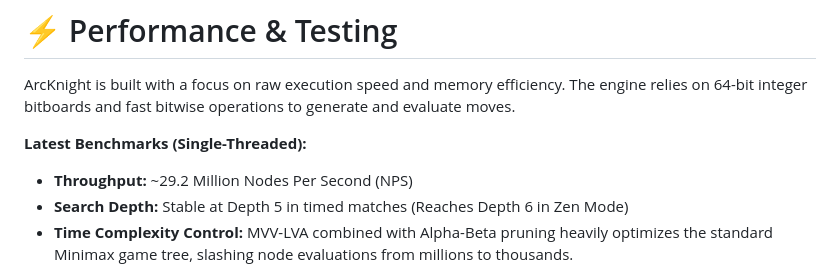
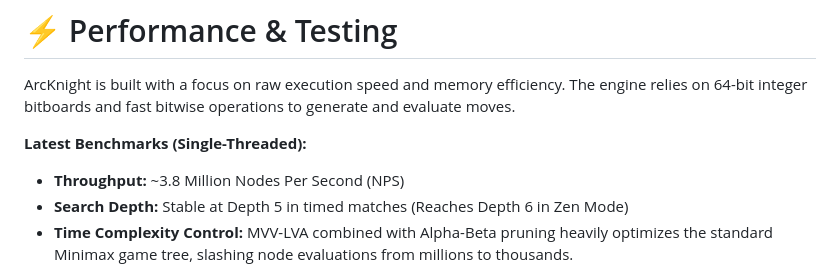
Before and after one commit to ShauryaSingh001/ArcKnight, a Markdown page: readme.md, the part around the change. Drawn GitHub-style.

Commit message:
docs: Correct NPS benchmark metrics based on latest gtest output

```diff
--- a/readme.md
+++ b/readme.md
@@ -34,7 +34,7 @@ The goal of this project was not just to build a playable chess game, but to exp
 ArcKnight is built with a focus on raw execution speed and memory efficiency. The engine relies on 64-bit integer bitboards and fast bitwise operations to generate and evaluate moves.
 
 **Latest Benchmarks (Single-Threaded):**
-* **Throughput:** ~29.2 Million Nodes Per Second (NPS)
+* **Throughput:** ~3.8 Million Nodes Per Second (NPS)
 * **Search Depth:** Stable at Depth 5 in timed matches (Reaches Depth 6 in Zen Mode)
 * **Time Complexity Control:** MVV-LVA combined with Alpha-Beta pruning heavily optimizes the standard Minimax game tree, slashing node evaluations from millions to thousands.
 
```
